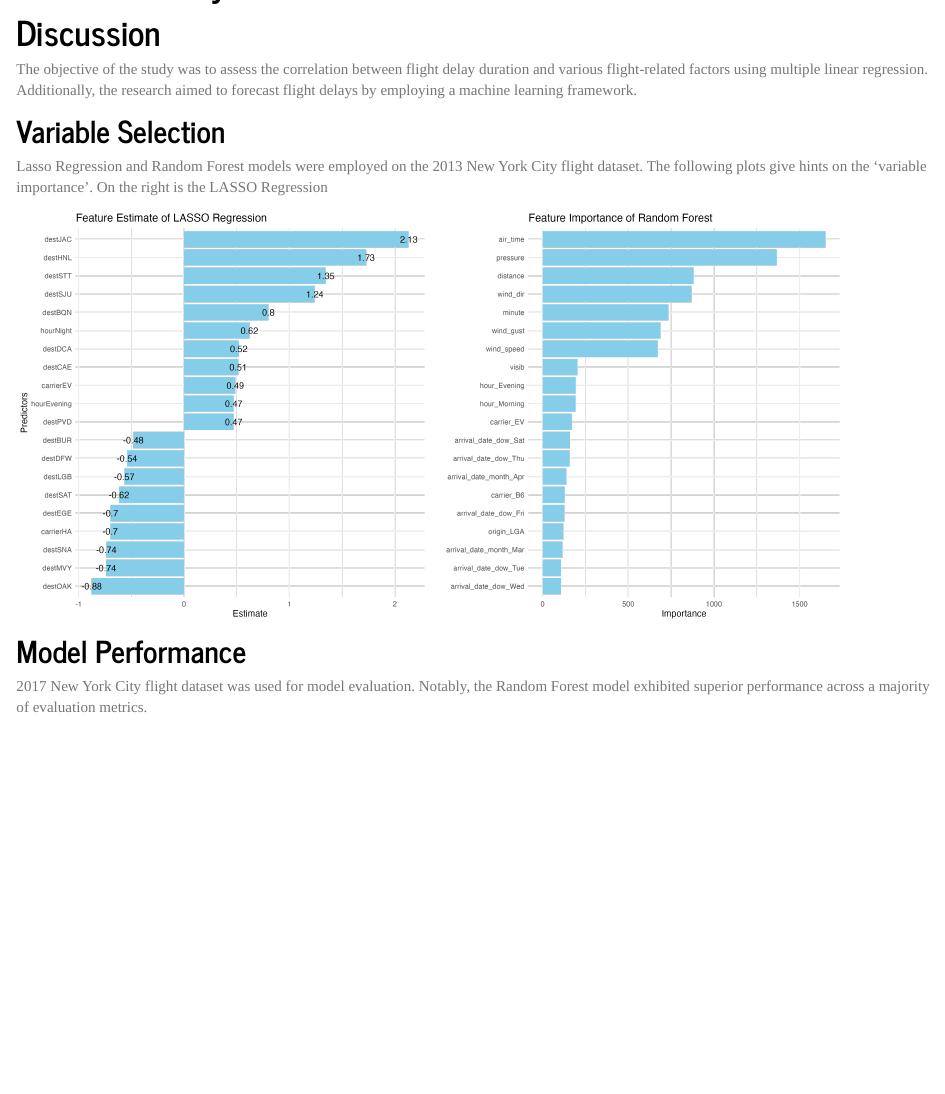
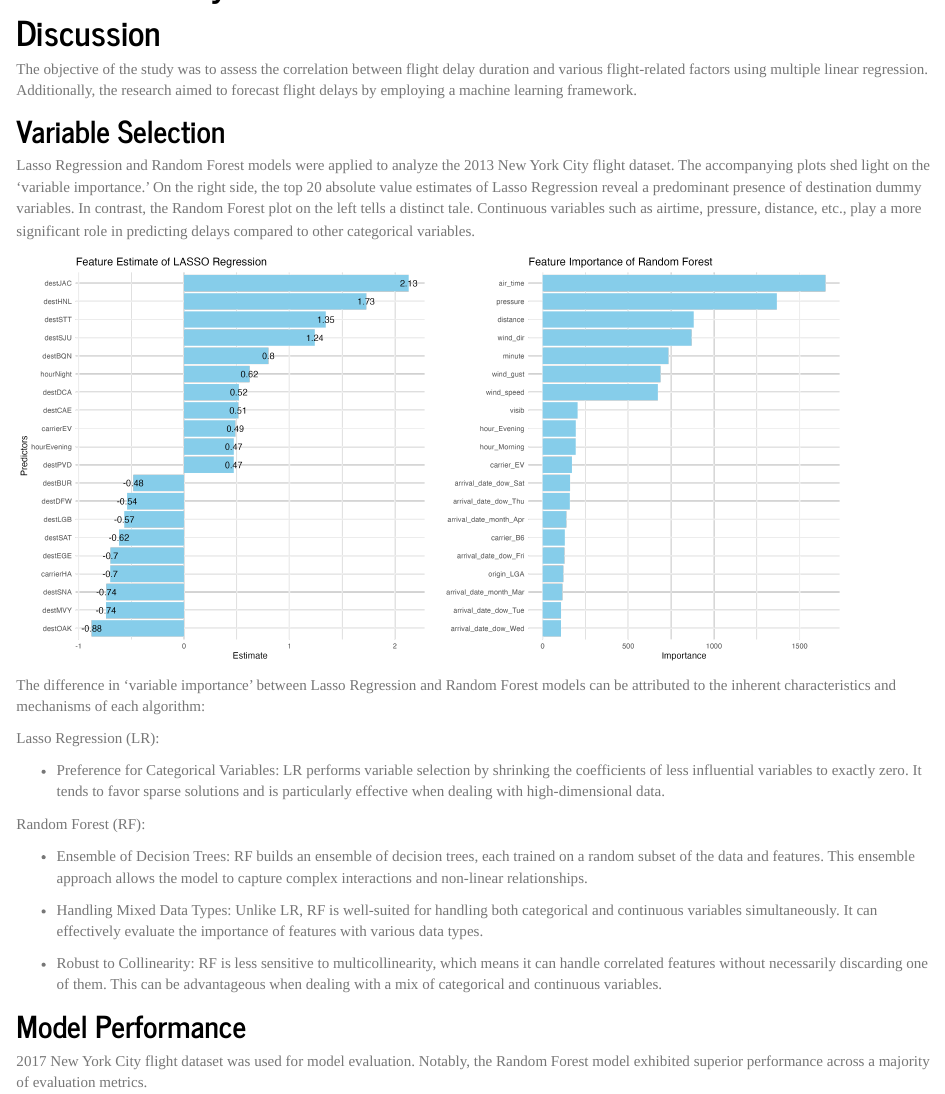
Before and after one commit to YuxinYin0906/p8105_final_project, an R Markdown document (report.Rmd): the page in a window 1100 px wide, from 1380 px down. The pictures show the output file report.html that the author committed with the source, opened offline; library style sheets and scripts come from the installed R packages.

Commit message:
add variable selection discussion

```diff
--- a/report.Rmd
+++ b/report.Rmd
@@ -43,10 +43,24 @@ The objective of the study was to assess the correlation between flight delay du
 
 ## Variable Selection
 
-Lasso Regression and Random Forest models were employed on the 2013 New York City flight dataset. The following plots give hints on the 'variable importance'. On the right is the LASSO Regression
+Lasso Regression and Random Forest models were applied to analyze the 2013 New York City flight dataset. The accompanying plots shed light on the 'variable importance.' On the right side, the top 20 absolute value estimates of Lasso Regression reveal a predominant presence of destination dummy variables. In contrast, the Random Forest plot on the left tells a distinct tale. Continuous variables such as airtime, pressure, distance, etc., play a more significant role in predicting delays compared to other categorical variables.
 
 ![Caption for Image 1](image/lr_varplot.png){width=45%}\hfill
 ![Caption for Image 2](image/rf_varplot.png){width=45%}
+
+The difference in 'variable importance' between Lasso Regression and Random Forest models can be attributed to the inherent characteristics and mechanisms of each algorithm:
+
+Lasso Regression (LR):
+
+* Preference for Categorical Variables: LR performs variable selection by shrinking the coefficients of less influential variables to exactly zero. It tends to favor sparse solutions and is particularly effective when dealing with high-dimensional data.
+
+Random Forest (RF):
+
+* Ensemble of Decision Trees: RF builds an ensemble of decision trees, each trained on a random subset of the data and features. This ensemble approach allows the model to capture complex interactions and non-linear relationships.
+
+* Handling Mixed Data Types: Unlike LR, RF is well-suited for handling both categorical and continuous variables simultaneously. It can effectively evaluate the importance of features with various data types.
+
+* Robust to Collinearity: RF is less sensitive to multicollinearity, which means it can handle correlated features without necessarily discarding one of them. This can be advantageous when dealing with a mix of categorical and continuous variables.
 
 ## Model Performance
 
```
Also changed, not shown: report.html.
